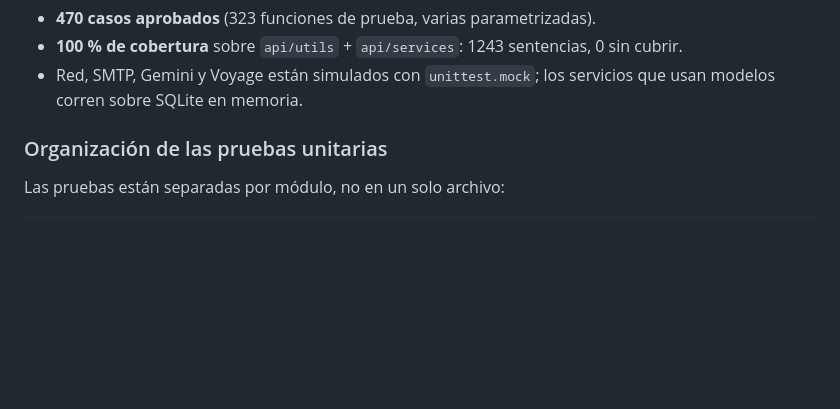
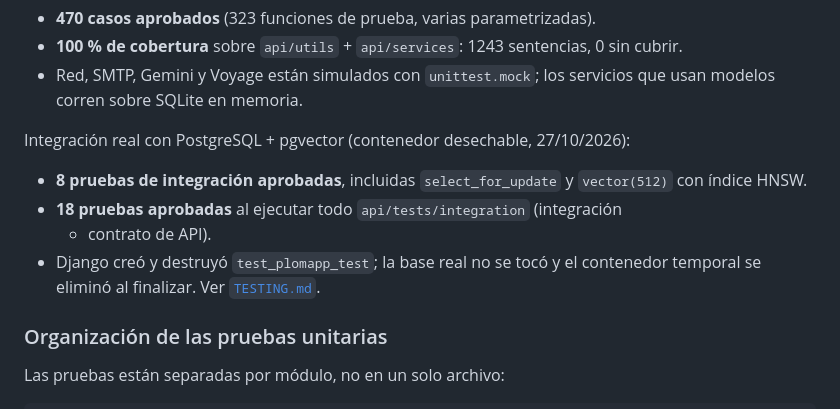
Before and after one commit to Ricy24/plomaap_django, a Markdown page: README.md, the part around the change. Rendered like a GitHub page; blank space fills up the shorter version.

```diff
--- a/README.md
+++ b/README.md
@@ -147,6 +147,16 @@ Resultado real de la suite unitaria:
   0 sin cubrir.
 - Red, SMTP, Gemini y Voyage están simulados con `unittest.mock`; los servicios
   que usan modelos corren sobre SQLite en memoria.
+
+Integración real con PostgreSQL + pgvector (contenedor desechable, 27/10/2026):
+
+- **8 pruebas de integración aprobadas**, incluidas `select_for_update` y
+  `vector(512)` con índice HNSW.
+- **18 pruebas aprobadas** al ejecutar todo `api/tests/integration` (integración
+  + contrato de API).
+- Django creó y destruyó `test_plomapp_test`; la base real no se tocó y el
+  contenedor temporal se eliminó al finalizar. Ver
+  [`TESTING.md`](TESTING.md#contenedor-desechable-prueba-satisfactoria).
 
 ### Organización de las pruebas unitarias
 
```
Also changed, not shown: TESTING.md (+32 -0 lines).
